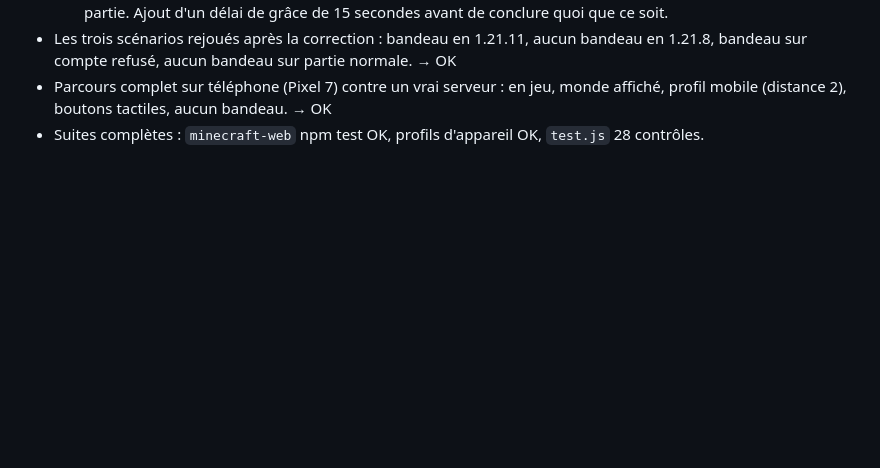
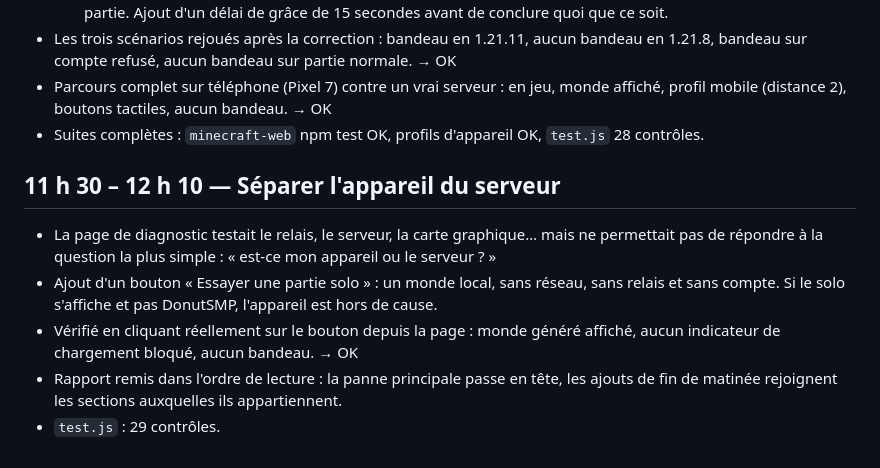
Before and after one commit to zfrcf/Launcher-minecraft, a Markdown page: .session-nuit/JOURNAL.md, the part around the change. Rendered like a GitHub page; blank space fills up the shorter version.

Commit message:
docs(session): journal et rapport sur l'essai en solo
Co-Authored-By: Claude Opus 5 <noreply@anthropic.com>
Claude-Session: https://claude.ai/code/session_01C164KwyRhW9EoyvLHe7MQh

```diff
--- a/.session-nuit/JOURNAL.md
+++ b/.session-nuit/JOURNAL.md
@@ -134,3 +134,15 @@
 - Parcours complet sur téléphone (Pixel 7) contre un vrai serveur : en jeu, monde affiché, profil
   mobile (distance 2), boutons tactiles, aucun bandeau. → OK
 - Suites complètes : `minecraft-web` npm test OK, profils d'appareil OK, `test.js` 28 contrôles.
+
+## 11 h 30 – 12 h 10 — Séparer l'appareil du serveur
+
+- La page de diagnostic testait le relais, le serveur, la carte graphique… mais ne permettait pas
+  de répondre à la question la plus simple : « est-ce mon appareil ou le serveur ? »
+- Ajout d'un bouton « Essayer une partie solo » : un monde local, sans réseau, sans relais et sans
+  compte. Si le solo s'affiche et pas DonutSMP, l'appareil est hors de cause.
+- Vérifié en cliquant réellement sur le bouton depuis la page : monde généré affiché, aucun
+  indicateur de chargement bloqué, aucun bandeau. → OK
+- Rapport remis dans l'ordre de lecture : la panne principale passe en tête, les ajouts de fin de
+  matinée rejoignent les sections auxquelles ils appartiennent.
+- `test.js` : 29 contrôles.
```
Also changed, not shown: .session-nuit/RAPPORT.md (+6 -0 lines).
